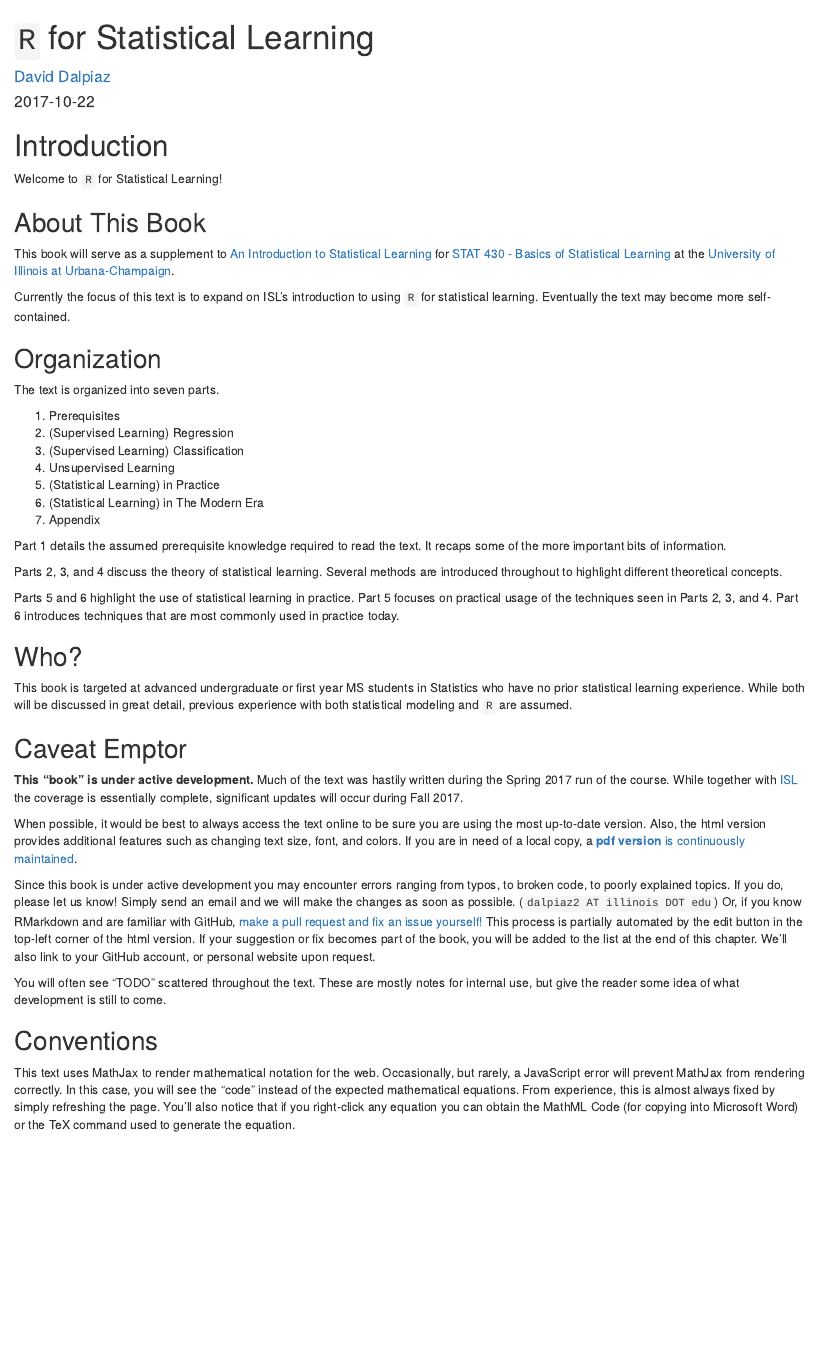
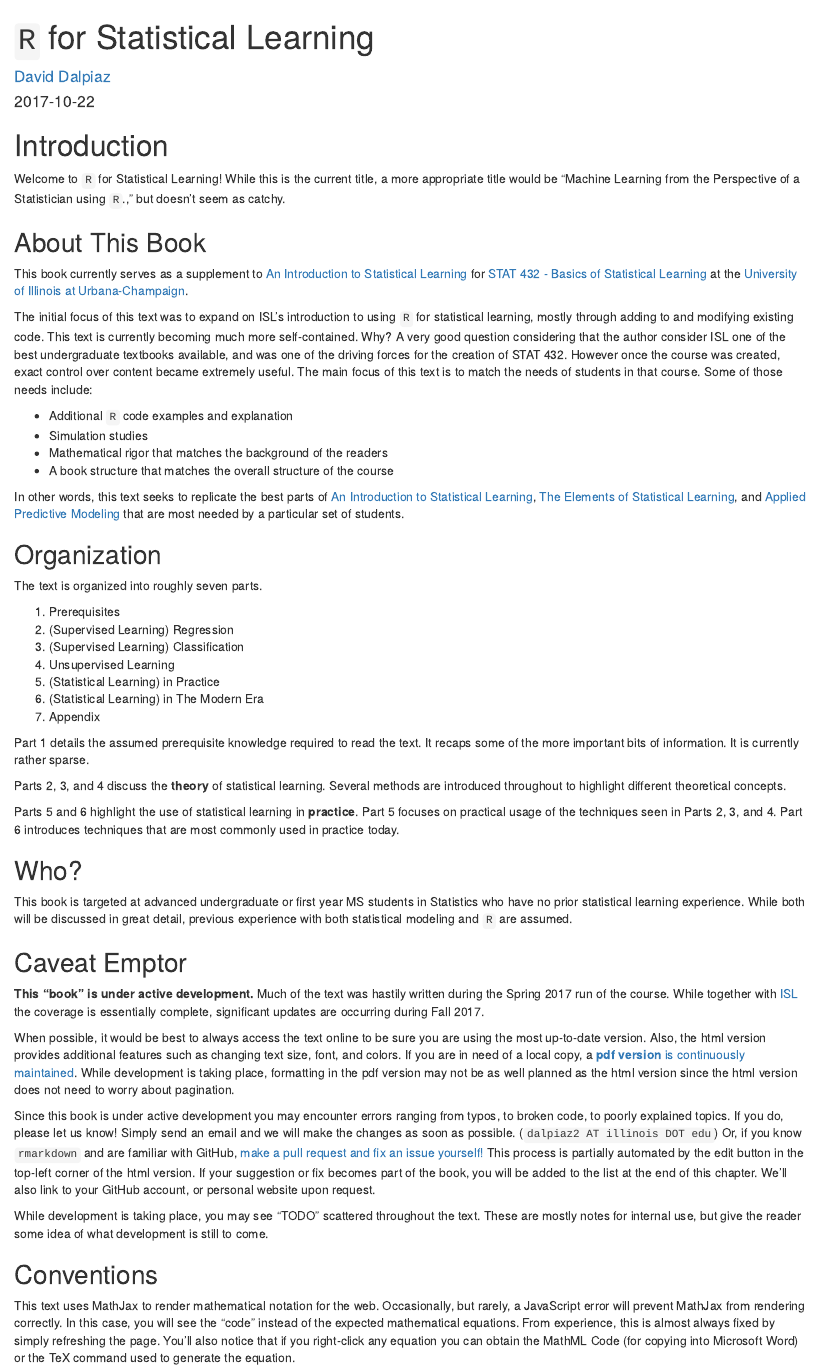
Before and after one commit to daviddalpiaz/r4sl, an R Markdown document (index.Rmd): the page in a window 1100 px wide, from its top. Rendered offline with R 4.5, knitr and Pandoc, with nearby package versions; drawn as R Markdown's standard HTML page in place of the format the file asks for.

Commit message:
tesing some options

```diff
--- a/index.Rmd
+++ b/index.Rmd
@@ -12 +15,4 @@ url: 'http\://daviddalpiaz.github.io/r4sl/'
+monofont: "Source Code Pro"
+monofontoptions: "Scale=0.7"
+download: [["r4sl.pdf", "PDF"]]
 description: ""
@@ -20,19 +25,28 @@ knitr::opts_chunk$set(fig.align = "center")
 
 # Introduction {-}
 
-Welcome to `R` for Statistical Learning!
+Welcome to `R` for Statistical Learning! While this is the current title, a more appropriate title would be
+"Machine Learning from the Perspective of a Statistician using `R`.," but doesn't seem as catchy.
 
 
 ## About This Book {-}
 
-This book will serve as a supplement to [An Introduction to Statistical Learning](http://www-bcf.usc.edu/~gareth/ISL/) for [STAT 430 - Basics of Statistical Learning](https://go.illinois.edu/stat430) at the [University of Illinois at Urbana-Champaign](http://illinois.edu/).
+This book currently serves as a supplement to [An Introduction to Statistical Learning](http://www-bcf.usc.edu/~gareth/ISL/) for [STAT 432 - Basics of Statistical Learning](https://go.illinois.edu/stat430) at the [University of Illinois at Urbana-Champaign](http://illinois.edu/).
 
-Currently the focus of this text is to expand on ISL's introduction to using `R` for statistical learning. Eventually the text may become more self-contained.
+The initial focus of this text was to expand on ISL's introduction to using `R` for statistical learning, mostly through adding to and modifying existing code. This text is currently becoming much more self-contained. Why? A very good question considering that the author consider ISL one of the best undergraduate textbooks available, and was one of the driving forces for the creation of STAT 432. However once the course was created, exact control over content became extremely useful. The main focus of this text is to match the needs of students in that course. Some of those needs include:
+
+- Additional `R` code examples and explanation
+- Simulation studies
+- Mathematical rigor that matches the background of the readers
+- A book structure that matches the overall structure of the course
+
+In other words, this text seeks to replicate the best parts of [An Introduction to Statistical Learning](http://www-bcf.usc.edu/~gareth/ISL/), [The Elements of
+Statistical Learning](https://web.stanford.edu/~hastie/ElemStatLearn/), and [Applied Predictive Modeling](http://appliedpredictivemodeling.com/) that are most needed by a particular set of students.
 
 
 ## Organization {-}
 
-The text is organized into seven parts.
+The text is organized into roughly seven parts.
 
 1. Prerequisites
 2. (Supervised Learning) Regression
@@ -42,11 +56,11 @@ The text is organized into seven parts.
 6. (Statistical Learning) in The Modern Era
 7. Appendix
 
-Part 1 details the assumed prerequisite knowledge required to read the text. It recaps some of the more important bits of information.
+Part 1 details the assumed prerequisite knowledge required to read the text. It recaps some of the more important bits of information. It is currently rather sparse.
 
-Parts 2, 3, and 4 discuss the theory of statistical learning. Several methods are introduced throughout to highlight different theoretical concepts.
+Parts 2, 3, and 4 discuss the **theory** of statistical learning. Several methods are introduced throughout to highlight different theoretical concepts.
 
-Parts 5 and 6 highlight the use of statistical learning in practice. Part 5 focuses on practical usage of the techniques seen in Parts 2, 3, and 4. Part 6 introduces techniques that are most commonly used in practice today.
+Parts 5 and 6 highlight the use of statistical learning in **practice**. Part 5 focuses on practical usage of the techniques seen in Parts 2, 3, and 4. Part 6 introduces techniques that are most commonly used in practice today.
 
 
 ## Who? {-}
@@ -56,22 +70,22 @@ This book is targeted at advanced undergraduate or first year MS students in Sta
 
 ## Caveat Emptor {-}
 
-**This "book" is under active development.** Much of the text was hastily written during the Spring 2017 run of the course. While together with [ISL](http://www-bcf.usc.edu/~gareth/ISL/) the coverage is essentially complete, significant updates will occur during Fall 2017.
+**This "book" is under active development.** Much of the text was hastily written during the Spring 2017 run of the course. While together with [ISL](http://www-bcf.usc.edu/~gareth/ISL/) the coverage is essentially complete, significant updates are occurring during Fall 2017.
 
-When possible, it would be best to always access the text online to be sure you are using the most up-to-date version. Also, the html version provides additional features such as changing text size, font, and colors. If you are in need of a local copy, a [**pdf version** is continuously maintained](http://daviddalpiaz.github.io/r4sl/r4sl.pdf).
+When possible, it would be best to always access the text online to be sure you are using the most up-to-date version. Also, the html version provides additional features such as changing text size, font, and colors. If you are in need of a local copy, a [**pdf version** is continuously maintained](http://daviddalpiaz.github.io/r4sl/r4sl.pdf). While development is taking place, formatting in the pdf version may not be as well planned as the html version since the html version does not need to worry about pagination.
 
-Since this book is under active development you may encounter errors ranging from typos, to broken code, to poorly explained topics. If you do, please let us know! Simply send an email and we will make the changes as soon as possible. (`dalpiaz2 AT illinois DOT edu`) Or, if you know RMarkdown and are familiar with GitHub, [make a pull request and fix an issue yourself!](https://github.com/daviddalpiaz/r4sl) This process is partially automated by the edit button in the top-left corner of the html version. If your suggestion or fix becomes part of the book, you will be added to the list at the end of this chapter. We'll also link to your GitHub account, or personal website upon request.
+Since this book is under active development you may encounter errors ranging from typos, to broken code, to poorly explained topics. If you do, please let us know! Simply send an email and we will make the changes as soon as possible. (`dalpiaz2 AT illinois DOT edu`) Or, if you know `rmarkdown` and are familiar with GitHub, [make a pull request and fix an issue yourself!](https://github.com/daviddalpiaz/r4sl) This process is partially automated by the edit button in the top-left corner of the html version. If your suggestion or fix becomes part of the book, you will be added to the list at the end of this chapter. We'll also link to your GitHub account, or personal website upon request.
 
-You will often see "TODO" scattered throughout the text. These are mostly notes for internal use, but give the reader some idea of what development is still to come.
+While development is taking place, you may see "TODO" scattered throughout the text. These are mostly notes for internal use, but give the reader some idea of what development is still to come.
 
 
 ## Conventions {-}
 
 This text uses MathJax to render mathematical notation for the web. Occasionally, but rarely, a JavaScript error will prevent MathJax from rendering correctly. In this case, you will see the "code" instead of the expected mathematical equations. From experience, this is almost always fixed by simply refreshing the page. You'll also notice that if you right-click any equation you can obtain the MathML Code (for copying into Microsoft Word) or the TeX command used to generate the equation.
 
-\[
+$$
 a^2 + b^2 = c^2
-\]
+$$
 
 `R` code will be typeset using a `monospace` font which is syntax highlighted.
 
```
Also changed, not shown: index.Rmd (9 more changed lines), 2 other files.
